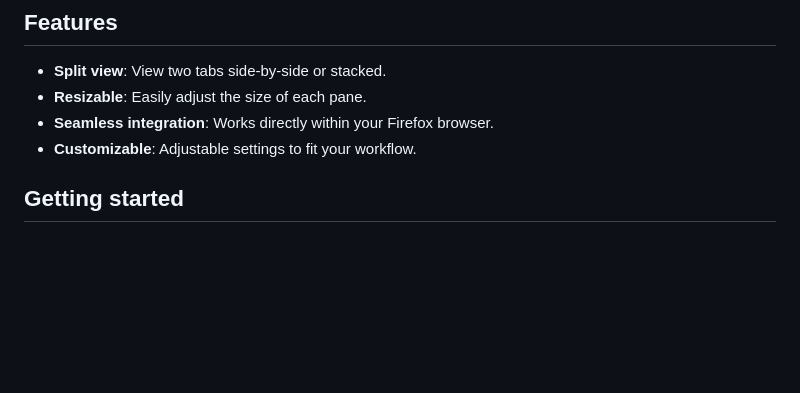
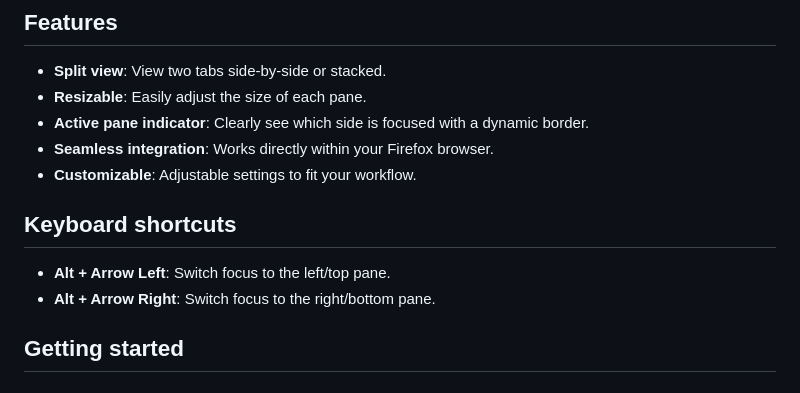
Before and after one commit to bengaudry/split-tabs, a Markdown page: README.md, the part around the change. Rendered like a GitHub page; blank space fills up the shorter version.

Commit message:
docs: document keyboard shortcuts and active pane indicator

```diff
--- a/README.md
+++ b/README.md
@@ -13,8 +13,14 @@ Split Tabs is a powerful Firefox extension that allows you to display and manage
 
 - **Split view**: View two tabs side-by-side or stacked.
 - **Resizable**: Easily adjust the size of each pane.
+- **Active pane indicator**: Clearly see which side is focused with a dynamic border.
 - **Seamless integration**: Works directly within your Firefox browser.
 - **Customizable**: Adjustable settings to fit your workflow.
+
+## Keyboard shortcuts
+
+- **Alt + Arrow Left**: Switch focus to the left/top pane.
+- **Alt + Arrow Right**: Switch focus to the right/bottom pane.
 
 ## Getting started
 
```
